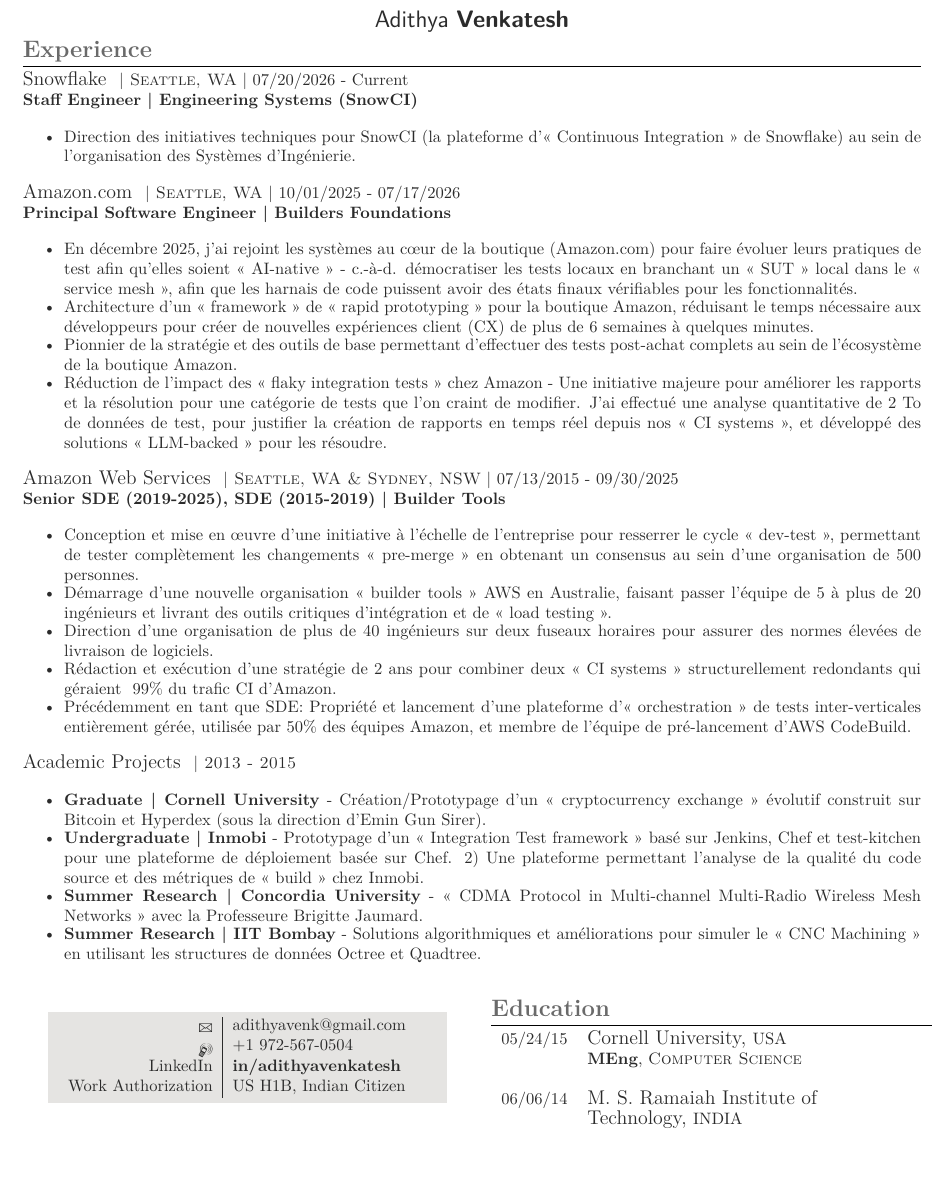
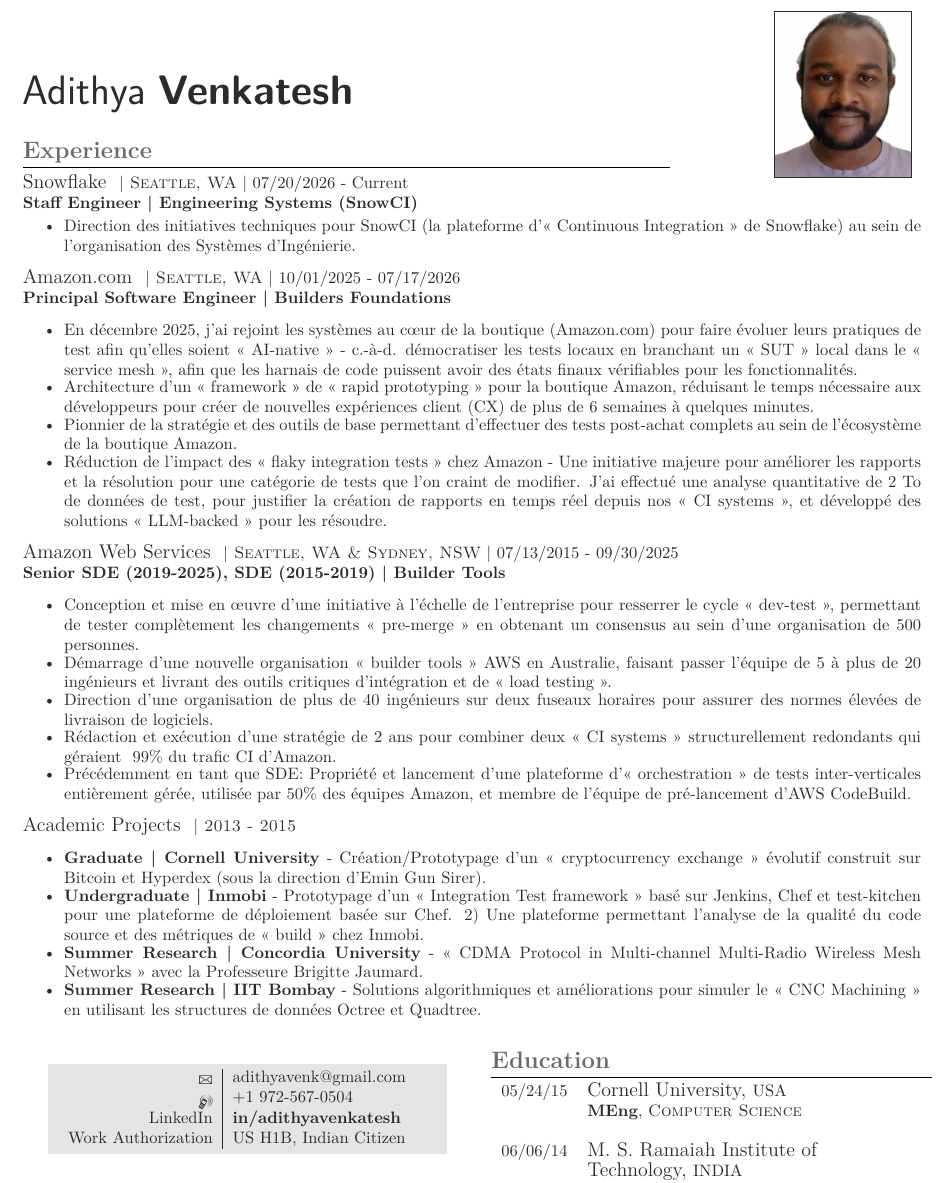
Before and after one commit to bloomark/resume, a LaTeX CV (cv_3.tex): part of the page, cut so that both start at the same text, the shorter picture padded with empty space. Compiled offline with XeLaTeX; a missing font is replaced by an installed copy or a similar font; a LaTeX package or settings file that is missing is left out.

Commit message:
Add headshot

```diff
--- a/cv_3.tex
+++ b/cv_3.tex
@@ -9,6 +9,7 @@
 \usepackage{marvosym} % Required for \Mobilefone
 
 \usepackage[usenames,dvipsnames]{xcolor} % Allows the definition of hex colors
+\usepackage{graphicx} % Required to include images
 
 % Fonts and tweaks for XeLaTeX
 \usepackage{fontspec,xltxtra,xunicode}
@@ -52,17 +53,28 @@
 %	TITLE
 %----------------------------------------------------------------------------------------
 
-\par{\centering{\sffamily\Large Adithya \textbf{Venkatesh}}\\} % Your name
-%{\color{headings}\sffamily\Huge\fontspec{Freebooter Script}Curriculum {Vit\fontspec{Freebooter Script}\ae}\\[15pt]\par}
-%{\color{headings}\fontspec[Variant = 2]{Zapfino} Curriculum {Vit\fontspec[Variant = 3]{Zapfino}\ae}\\[15pt]\par} % Curriculum vitae text in the Zapfino font
-
+\noindent
+\begin{minipage}[c]{0.75\textwidth}
+\sffamily\Huge Adithya \textbf{Venkatesh}
+\end{minipage}%
+\begin{minipage}[c]{0.24\textwidth}
+\raggedleft
+\setlength{\fboxsep}{0pt}%
+\setlength{\fboxrule}{0.5pt}%
+\fbox{\includegraphics[height=3.5cm]{headshot-cropped.png}}
+\end{minipage}
+\vspace*{-25pt}
 %----------------------------------------------------------------------------------------
 
 %----------------------------------------------------------------------------------------
 %	WORK EXPERIENCE
 %----------------------------------------------------------------------------------------
 
+\noindent
+\begin{minipage}{0.72\textwidth}
 \section{Experience}
+\end{minipage}
+
 
 %------------------------------------------------
 % SNOWFLAKE
```
Also changed, not shown: headshot-cropped.png (added), headshot.png (added), resume.pdf.
